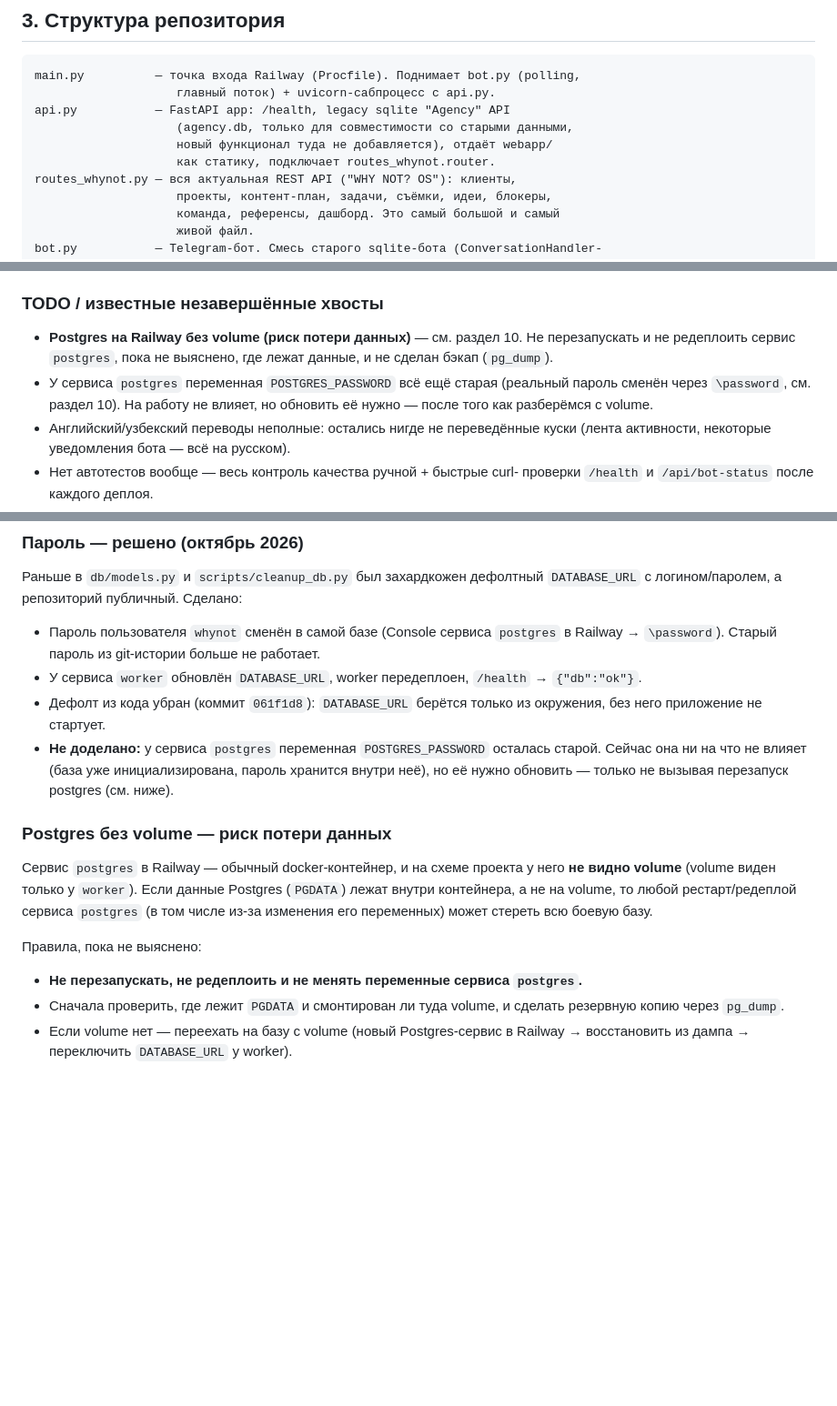
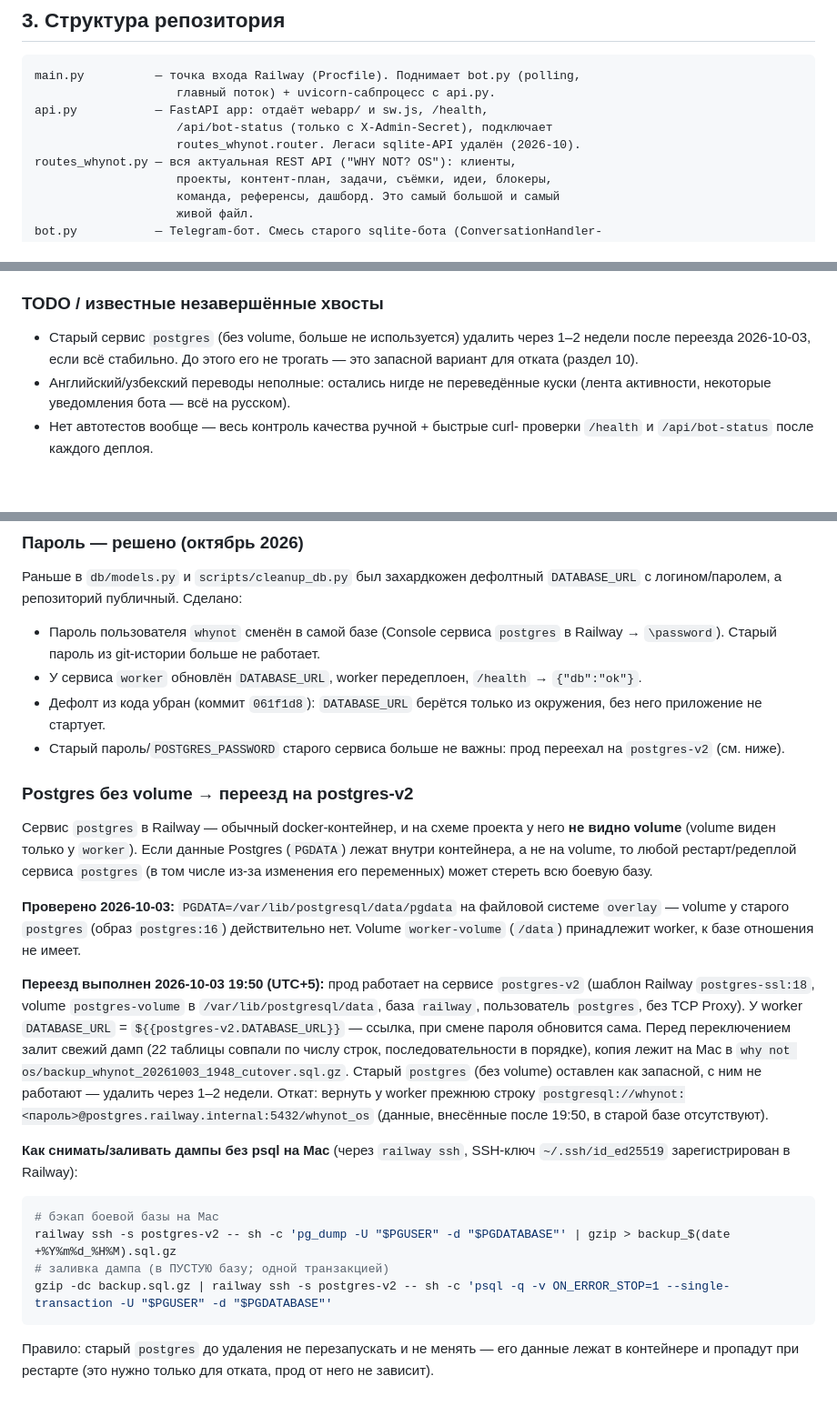
Before and after one commit to yakovdxb-pixel/whynot-bot, a Markdown page: HANDOFF.md, 3 parts joined by grey strips. Shown at 91% size. Rendered like a GitHub page; blank space fills up the shorter version.

Commit message:
Документы: переезд на postgres-v2, бэкапы, проверка bot-status
Co-Authored-By: Claude Opus 5.5 <noreply@anthropic.com>

````diff
--- a/HANDOFF.md
+++ b/HANDOFF.md
@@ -39,10 +39,9 @@
 ```
 main.py          — точка входа Railway (Procfile). Поднимает bot.py (polling,
                     главный поток) + uvicorn-сабпроцесс с api.py.
-api.py           — FastAPI app: /health, legacy sqlite "Agency" API
-                    (agency.db, только для совместимости со старыми данными,
-                    новый функционал туда не добавляется), отдаёт webapp/
-                    как статику, подключает routes_whynot.router.
+api.py           — FastAPI app: отдаёт webapp/ и sw.js, /health,
+                    /api/bot-status (только с X-Admin-Secret), подключает
+                    routes_whynot.router. Легаси sqlite-API удалён (2026-10).
 routes_whynot.py — вся актуальная REST API ("WHY NOT? OS"): клиенты,
                     проекты, контент-план, задачи, съёмки, идеи, блокеры,
                     команда, референсы, дашборд. Это самый большой и самый
@@ -96,12 +95,9 @@ scripts/         — разовые утилиты (очистка тестов
 с защитой от случайного сноса связанных данных.
 
 ### TODO / известные незавершённые хвосты
-- **Postgres на Railway без volume (риск потери данных)** — см. раздел 10.
-  Не перезапускать и не редеплоить сервис `postgres`, пока не выяснено,
-  где лежат данные, и не сделан бэкап (`pg_dump`).
-- У сервиса `postgres` переменная `POSTGRES_PASSWORD` всё ещё старая
-  (реальный пароль сменён через `\password`, см. раздел 10). На работу не
-  влияет, но обновить её нужно — после того как разберёмся с volume.
+- Старый сервис `postgres` (без volume, больше не используется) удалить
+  через 1–2 недели после переезда 2026-10-03, если всё стабильно. До этого
+  его не трогать — это запасной вариант для отката (раздел 10).
 - Английский/узбекский переводы неполные: остались нигде не переведённые
   куски (лента активности, некоторые уведомления бота — всё на русском).
 - Нет автотестов вообще — весь контроль качества ручной + быстрые curl-
@@ -251,22 +247,42 @@ connection string из Railway (Settings → Postgres service → Connect,
   `/health` → `{"db":"ok"}`.
 - Дефолт из кода убран (коммит `061f1d8`): `DATABASE_URL` берётся только
   из окружения, без него приложение не стартует.
-- **Не доделано:** у сервиса `postgres` переменная `POSTGRES_PASSWORD`
-  осталась старой. Сейчас она ни на что не влияет (база уже
-  инициализирована, пароль хранится внутри неё), но её нужно обновить —
-  только не вызывая перезапуск postgres (см. ниже).
+- Старый пароль/`POSTGRES_PASSWORD` старого сервиса больше не важны:
+  прод переехал на `postgres-v2` (см. ниже).
 
-### Postgres без volume — риск потери данных
+### Postgres без volume → переезд на postgres-v2
 Сервис `postgres` в Railway — обычный docker-контейнер, и на схеме
 проекта у него **не видно volume** (volume виден только у `worker`). Если
 данные Postgres (`PGDATA`) лежат внутри контейнера, а не на volume, то
 любой рестарт/редеплой сервиса `postgres` (в том числе из-за изменения
 его переменных) может стереть всю боевую базу.
 
-Правила, пока не выяснено:
-- **Не перезапускать, не редеплоить и не менять переменные сервиса
-  `postgres`.**
-- Сначала проверить, где лежит `PGDATA` и смонтирован ли туда volume,
-  и сделать резервную копию через `pg_dump`.
-- Если volume нет — переехать на базу с volume (новый Postgres-сервис
-  в Railway → восстановить из дампа → переключить `DATABASE_URL` у worker).
+**Проверено 2026-10-03:** `PGDATA=/var/lib/postgresql/data/pgdata` на
+файловой системе `overlay` — volume у старого `postgres` (образ `postgres:16`)
+действительно нет. Volume `worker-volume` (`/data`) принадлежит worker, к базе
+отношения не имеет.
+
+**Переезд выполнен 2026-10-03 19:50 (UTC+5):** прод работает на сервисе
+`postgres-v2` (шаблон Railway `postgres-ssl:18`, volume `postgres-volume` в
+`/var/lib/postgresql/data`, база `railway`, пользователь `postgres`, без TCP
+Proxy). У worker `DATABASE_URL` = `${{postgres-v2.DATABASE_URL}}` — ссылка,
+при смене пароля обновится сама. Перед переключением залит свежий дамп
+(22 таблицы совпали по числу строк, последовательности в порядке), копия
+лежит на Mac в `why not os/backup_whynot_20261003_1948_cutover.sql.gz`.
+Старый `postgres` (без volume) оставлен как запасной, с ним не работают —
+удалить через 1–2 недели. Откат: вернуть у worker прежнюю строку
+`postgresql://whynot:<пароль>@postgres.railway.internal:5432/whynot_os`
+(данные, внесённые после 19:50, в старой базе отсутствуют).
+
+**Как снимать/заливать дампы без psql на Mac** (через `railway ssh`, SSH-ключ
+`~/.ssh/id_ed25519` зарегистрирован в Railway):
+```bash
+# бэкап боевой базы на Mac
+railway ssh -s postgres-v2 -- sh -c 'pg_dump -U "$PGUSER" -d "$PGDATABASE"' | gzip > backup_$(date +%Y%m%d_%H%M).sql.gz
+# заливка дампа (в ПУСТУЮ базу; одной транзакцией)
+gzip -dc backup.sql.gz | railway ssh -s postgres-v2 -- sh -c 'psql -q -v ON_ERROR_STOP=1 --single-transaction -U "$PGUSER" -d "$PGDATABASE"'
+```
+
+Правило: старый `postgres` до удаления не перезапускать и не менять — его
+данные лежат в контейнере и пропадут при рестарте (это нужно только для
+отката, прод от него не зависит).
````
Also changed, not shown: other parts of HANDOFF.md (+3 -3 lines), CLAUDE.md (+12 -8 lines).
